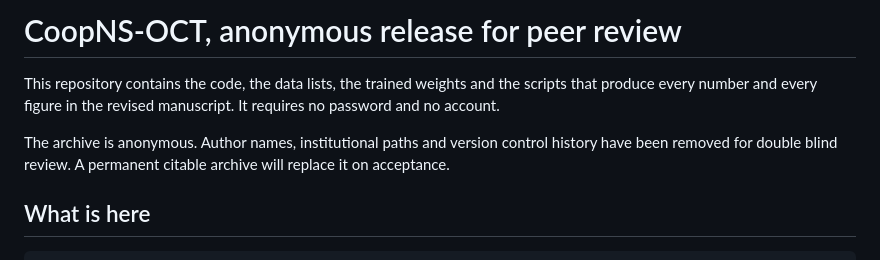
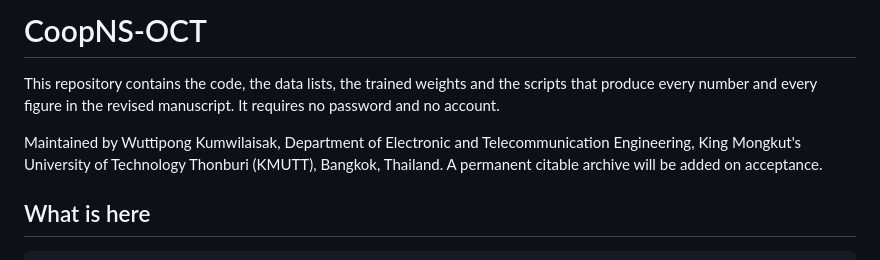
Before and after one commit to kumwilai/coopns-oct, a Markdown page: README.md, the part around the change. Drawn GitHub-style.

Commit message:
Name the maintainer in the README; the release is no longer anonymous
Co-Authored-By: Claude Opus 5.5 <noreply@anthropic.com>

```diff
--- a/README.md
+++ b/README.md
@@ -1,10 +1,11 @@
-# CoopNS-OCT, anonymous release for peer review
+# CoopNS-OCT
 
 This repository contains the code, the data lists, the trained weights and the scripts that produce
 every number and every figure in the revised manuscript. It requires no password and no account.
 
-The archive is anonymous. Author names, institutional paths and version control history have been
-removed for double blind review. A permanent citable archive will replace it on acceptance.
+Maintained by Wuttipong Kumwilaisak, Department of Electronic and Telecommunication Engineering,
+King Mongkut's University of Technology Thonburi (KMUTT), Bangkok, Thailand. A permanent citable
+archive will be added on acceptance.
 
 ## What is here
 
```
